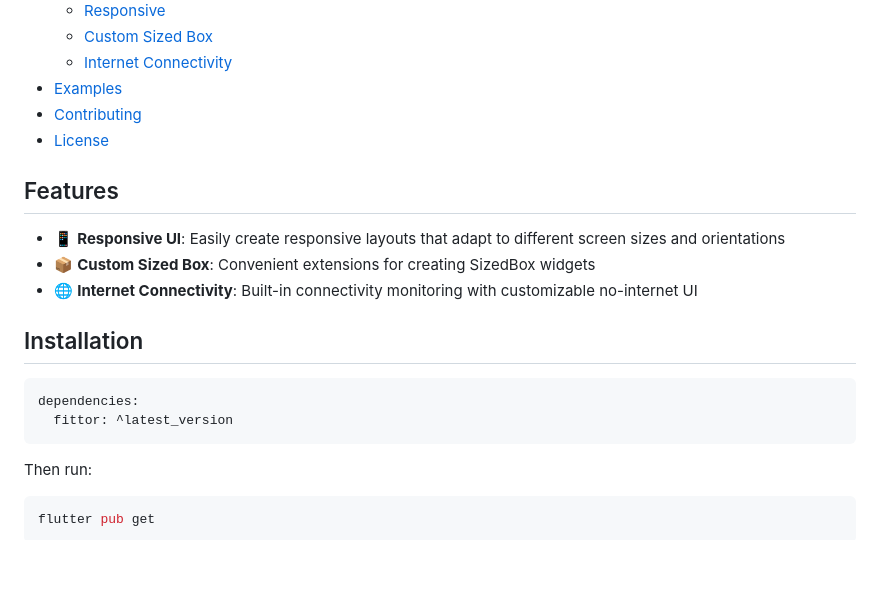
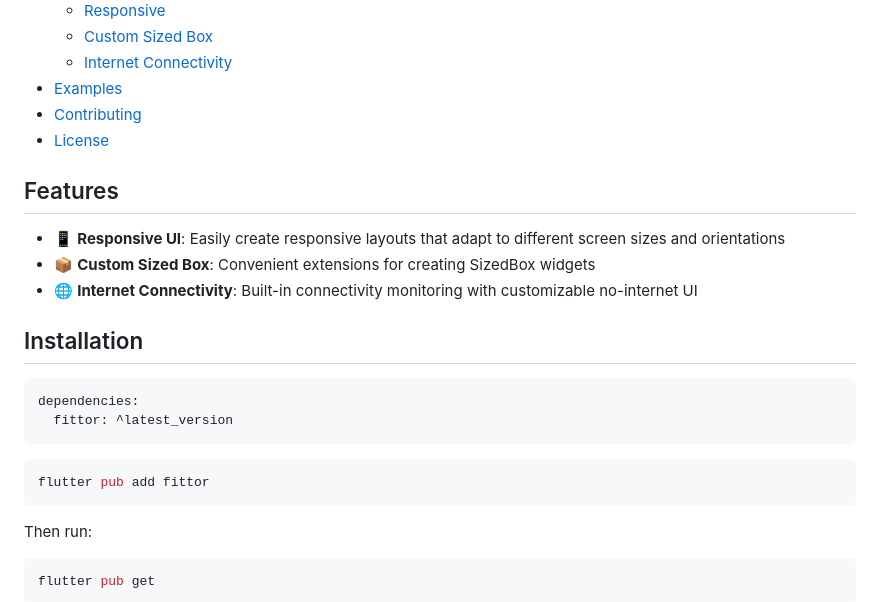
Before and after one commit to mushthakvp/fittor, a Markdown page: README.md, the part around the change. GitHub-like rendering; blank space fills up the shorter version.

````diff
--- a/README.md
+++ b/README.md
@@ -16,6 +16,8 @@ A comprehensive Flutter package for responsive UI design and network connectivit
 - [Contributing](#contributing)
 - [License](#license)
 
+
+
 ## Features
 
 - 📱 **Responsive UI**: Easily create responsive layouts that adapt to different screen sizes and orientations
@@ -27,6 +29,10 @@ A comprehensive Flutter package for responsive UI design and network connectivit
 ```yaml
 dependencies:
   fittor: ^latest_version
+```
+
+```bash
+flutter pub add fittor
 ```
 
 Then run:
````
